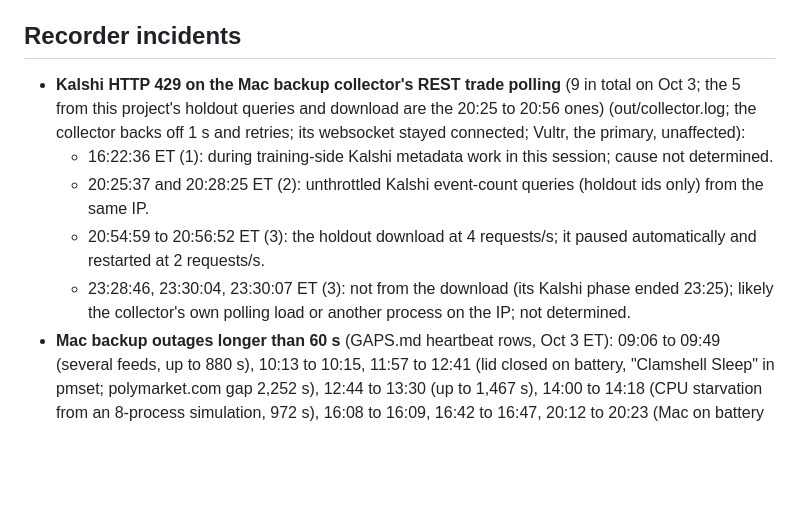
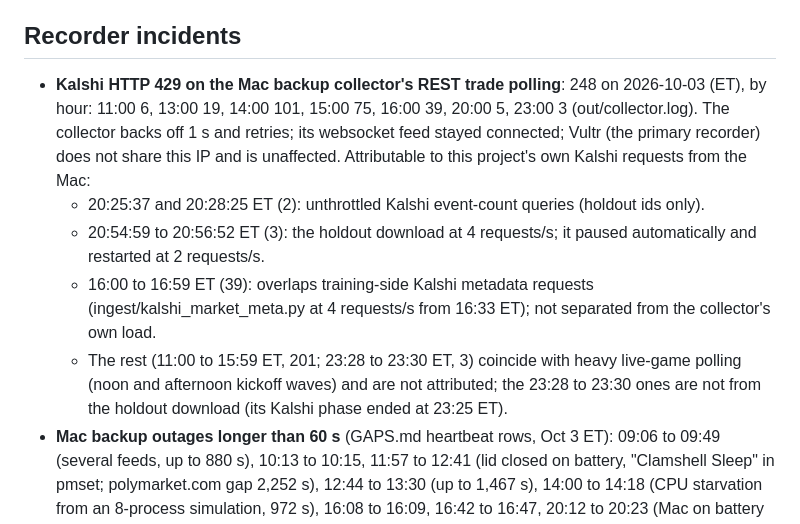
Before and after one commit to katsdivi/GQ-Hacks, a Markdown page: docs/holdout_run_disclosure.md, the part around the change. Drawn GitHub-style; blank space fills up the shorter version.

Commit message:
Disclosure: full Kalshi 429 count on the Mac backup (248 by hour) with attribution where known
Co-Authored-By: Claude Opus 5.5 <noreply@anthropic.com>

```diff
--- a/docs/holdout_run_disclosure.md
+++ b/docs/holdout_run_disclosure.md
@@ -44,11 +44,11 @@ At Divi's request, at about 23:43 ET on 2026-10-03 (before v3 Amendment 5 was co
 
 ## Recorder incidents
 
-- **Kalshi HTTP 429 on the Mac backup collector's REST trade polling** (9 in total on Oct 3; the 5 from this project's holdout queries and download are the 20:25 to 20:56 ones) (out/collector.log; the collector backs off 1 s and retries; its websocket stayed connected; Vultr, the primary, unaffected):
-  - 16:22:36 ET (1): during training-side Kalshi metadata work in this session; cause not determined.
-  - 20:25:37 and 20:28:25 ET (2): unthrottled Kalshi event-count queries (holdout ids only) from the same IP.
+- **Kalshi HTTP 429 on the Mac backup collector's REST trade polling**: 248 on 2026-10-03 (ET), by hour: 11:00 6, 13:00 19, 14:00 101, 15:00 75, 16:00 39, 20:00 5, 23:00 3 (out/collector.log). The collector backs off 1 s and retries; its websocket feed stayed connected; Vultr (the primary recorder) does not share this IP and is unaffected. Attributable to this project's own Kalshi requests from the Mac:
+  - 20:25:37 and 20:28:25 ET (2): unthrottled Kalshi event-count queries (holdout ids only).
   - 20:54:59 to 20:56:52 ET (3): the holdout download at 4 requests/s; it paused automatically and restarted at 2 requests/s.
-  - 23:28:46, 23:30:04, 23:30:07 ET (3): not from the download (its Kalshi phase ended 23:25); likely the collector's own polling load or another process on the IP; not determined.
+  - 16:00 to 16:59 ET (39): overlaps training-side Kalshi metadata requests (ingest/kalshi_market_meta.py at 4 requests/s from 16:33 ET); not separated from the collector's own load.
+  - The rest (11:00 to 15:59 ET, 201; 23:28 to 23:30 ET, 3) coincide with heavy live-game polling (noon and afternoon kickoff waves) and are not attributed; the 23:28 to 23:30 ones are not from the holdout download (its Kalshi phase ended at 23:25 ET).
 - **Mac backup outages longer than 60 s** (GAPS.md heartbeat rows, Oct 3 ET): 09:06 to 09:49 (several feeds, up to 880 s), 10:13 to 10:15, 11:57 to 12:41 (lid closed on battery, "Clamshell Sleep" in pmset; polymarket.com gap 2,252 s), 12:44 to 13:30 (up to 1,467 s), 14:00 to 14:18 (CPU starvation from an 8-process simulation, 972 s), 16:08 to 16:09, 16:42 to 16:47, 20:12 to 20:23 (Mac on battery since about 19:45 ET; kalshi_ws 633 s). The lead test picks Vultr first and excludes a game on a machine with any outage over 60 s in its window (v2 Amendment 3 item 10).
 - **Polymarket US recorder** wrote exact-repeat rows when one side was empty; removed at read time (v2 Amendment 2 disclosure); the fix was not deployed during the holdout.
 
```
